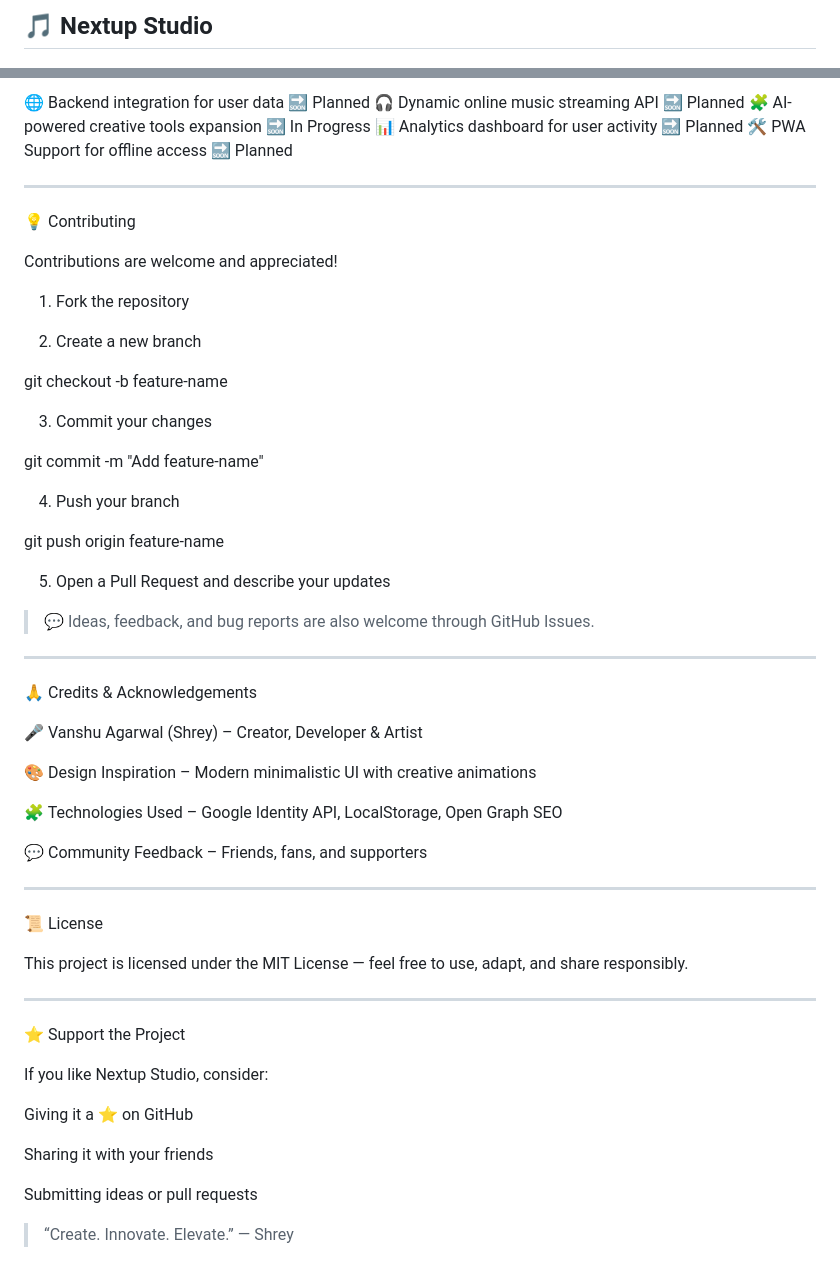
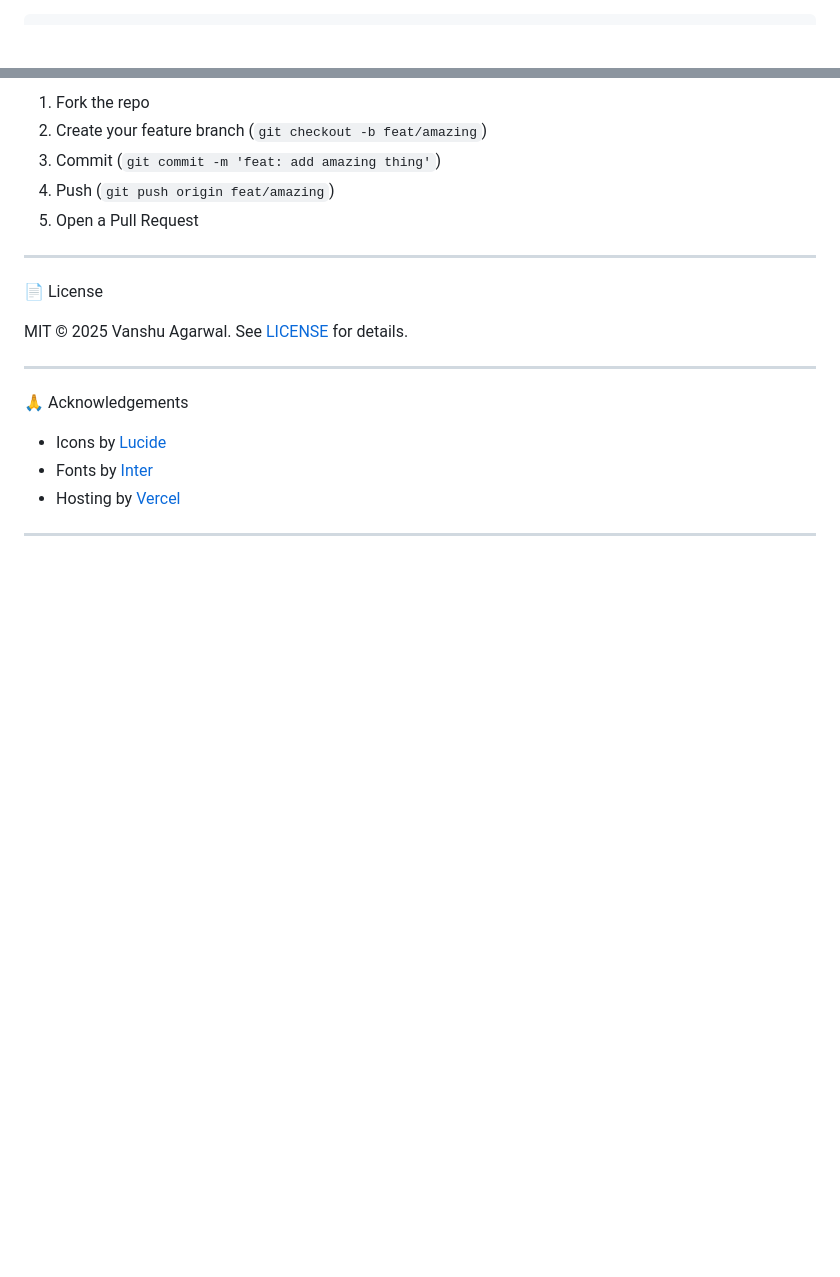
Before and after one commit to shreyagarwal72/shreyagarwal72.github.io, a Markdown page: README.md, 2 parts joined by grey strips. Rendered like a GitHub page; blank space fills up the shorter version.

```diff
--- a/README.md
+++ b/README.md
@@ -1,2 +1 @@
-## 🎵 Nextup Studio
 
@@ -139,79 +125,22 @@ Feature	Status
 
-🌐 Backend integration for user data	🔜 Planned
-🎧 Dynamic online music streaming API	🔜 Planned
-🧩 AI-powered creative tools expansion	🔜 In Progress
-📊 Analytics dashboard for user activity	🔜 Planned
-🛠️ PWA Support for offline access	🔜 Planned
-
-
+1. Fork the repo
+2. Create your feature branch (`git checkout -b feat/amazing`)
+3. Commit (`git commit -m 'feat: add amazing thing'`)
+4. Push (`git push origin feat/amazing`)
+5. Open a Pull Request
 
 ---
 
-💡 Contributing
+📄 License
 
-Contributions are welcome and appreciated!
-
-1. Fork the repository
-
-
-2. Create a new branch
-
-git checkout -b feature-name
-
-
-3. Commit your changes
-
-git commit -m "Add feature-name"
-
-
-4. Push your branch
-
-git push origin feature-name
-
-
-5. Open a Pull Request and describe your updates
-
-
-
-> 💬 Ideas, feedback, and bug reports are also welcome through GitHub Issues.
-
-
-
+MIT © 2025 Vanshu Agarwal. See [LICENSE](LICENSE) for details.
 
 ---
 
-🙏 Credits & Acknowledgements
+🙏 Acknowledgements
 
-🎤 Vanshu Agarwal (Shrey) – Creator, Developer & Artist
-
-🎨 Design Inspiration – Modern minimalistic UI with creative animations
-
-🧩 Technologies Used – Google Identity API, LocalStorage, Open Graph SEO
-
-💬 Community Feedback – Friends, fans, and supporters
-
-
+- Icons by [Lucide](https://lucide.dev)
+- Fonts by [Inter](https://rsms.me/inter)
+- Hosting by [Vercel](https://vercel.com)
 
 ---
-
-📜 License
-
-
-
-This project is licensed under the MIT License — feel free to use, adapt, and share responsibly.
-
-
----
-
-⭐ Support the Project
-
-If you like Nextup Studio, consider:
-
-Giving it a ⭐ on GitHub
-
-Sharing it with your friends
-
-Submitting ideas or pull requests
-
-
-> “Create. Innovate. Elevate.” — Shrey
```
Also changed, not shown: other parts of README.md (+86 -99 lines).
